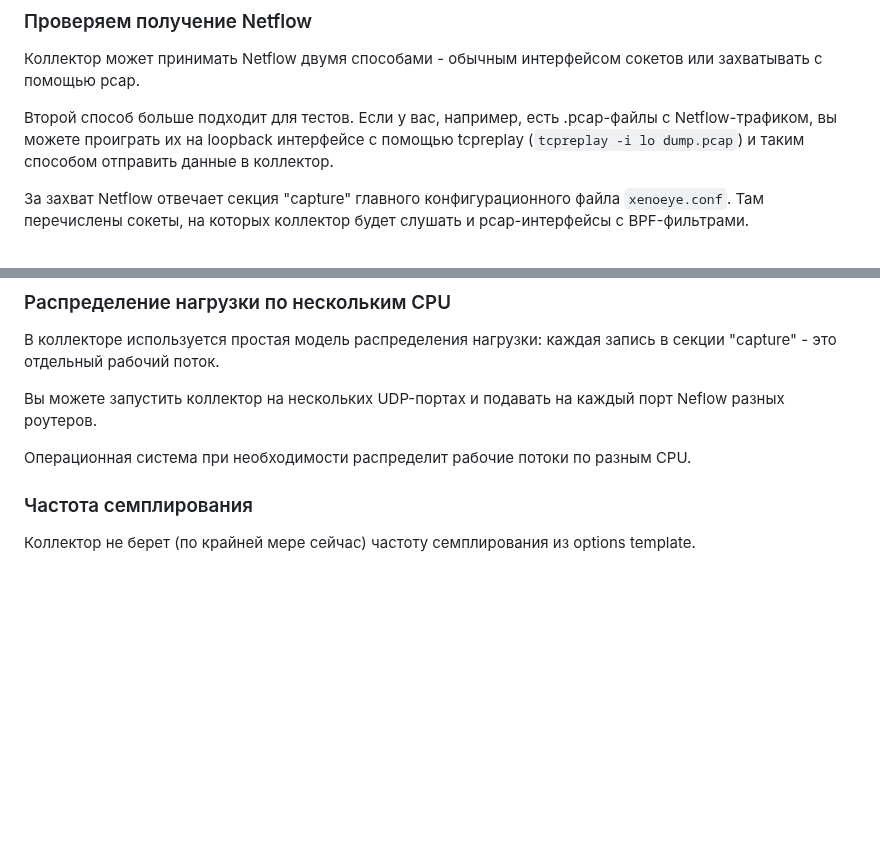
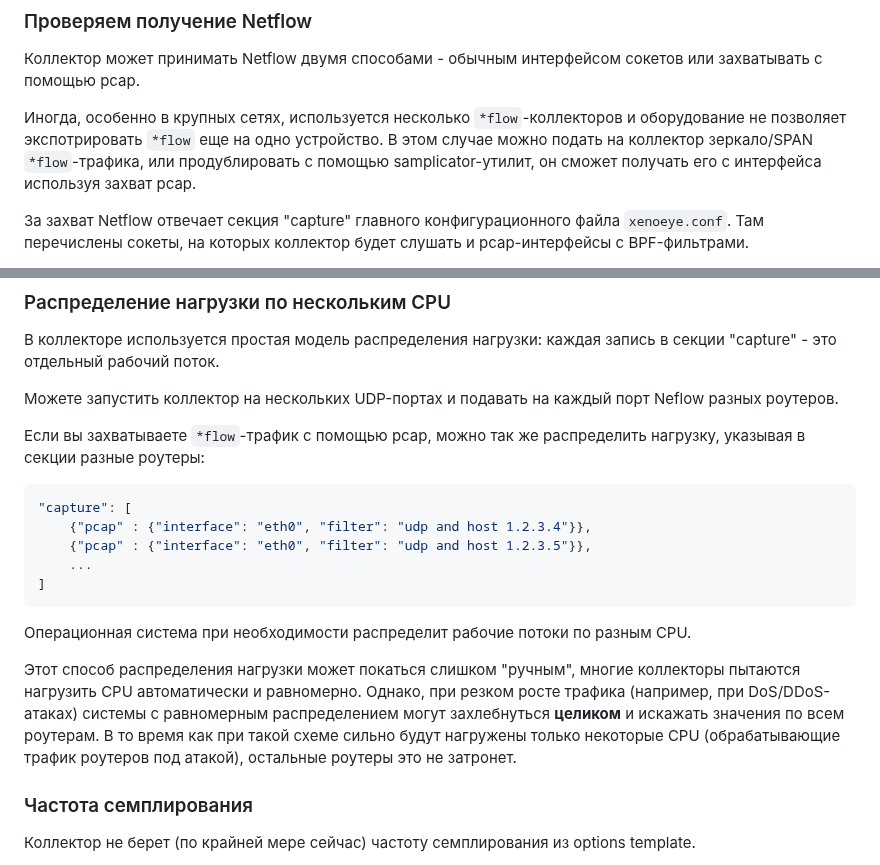
Before and after one commit to vmxdev/xenoeye, a Markdown page: STEP-BY-STEP.ru.md, 2 parts joined by grey strips. Rendered like a GitHub page; blank space fills up the shorter version.

````diff
--- a/STEP-BY-STEP.ru.md
+++ b/STEP-BY-STEP.ru.md
@@ -79,7 +79,7 @@ $ sudo chown -R user:user /var/lib/xenoeye/
 
 Коллектор может принимать Netflow двумя способами - обычным интерфейсом сокетов или захватывать с помощью pcap.
 
-Второй способ больше подходит для тестов. Если у вас, например, есть .pcap-файлы с Netflow-трафиком, вы можете проиграть их на loopback интерфейсе с помощью tcpreplay (`tcpreplay -i lo dump.pcap`) и таким способом отправить данные в коллектор.
+Иногда, особенно в крупных сетях, используется несколько `*flow`-коллекторов и оборудование не позволяет экспотрировать `*flow` еще на одно устройство. В этом случае можно подать на коллектор зеркало/SPAN `*flow`-трафика, или продублировать с помощью samplicator-утилит, он сможет получать его с интерфейса используя захват pcap.
 
 За захват Netflow отвечает секция "capture" главного конфигурационного файла `xenoeye.conf`. Там перечислены сокеты, на которых коллектор будет слушать и pcap-интерфейсы c BPF-фильтрами.
 
@@ -137,9 +137,21 @@ IPv4 src addr: 1.2.3.4; IPv4 dst addr: 5.6.7.8; Src TOS: 0; Protocol: 6; Src por
 
 В коллекторе используется простая модель распределения нагрузки: каждая запись в секции "capture" - это отдельный рабочий поток.
 
-Вы можете запустить коллектор на нескольких UDP-портах и подавать на каждый порт Neflow разных роутеров.
+Можете запустить коллектор на нескольких UDP-портах и подавать на каждый порт Neflow разных роутеров.
+
+Если вы захватываете `*flow`-трафик с помощью pcap, можно так же распределить нагрузку, указывая в секции разные роутеры:
+
+``` json
+"capture": [
+	{"pcap" : {"interface": "eth0", "filter": "udp and host 1.2.3.4"}},
+	{"pcap" : {"interface": "eth0", "filter": "udp and host 1.2.3.5"}},
+	...
+]
+```
 
 Операционная система при необходимости распределит рабочие потоки по разным CPU.
+
+Этот способ распределения нагрузки может покаться слишком "ручным", многие коллекторы пытаются нагрузить CPU автоматически и равномерно. Однако, при резком росте трафика (например, при DoS/DDoS-атаках) системы с равномерным распределением могут захлебнуться **целиком** и искажать значения по всем роутерам. В то время как при такой схеме сильно будут нагружены только некоторые CPU (обрабатывающие трафик роутеров под атакой), остальные роутеры это не затронет.
 
 
 ### Частота семплирования
````
Also changed, not shown: STEP-BY-STEP.md (+13 -1 lines).
